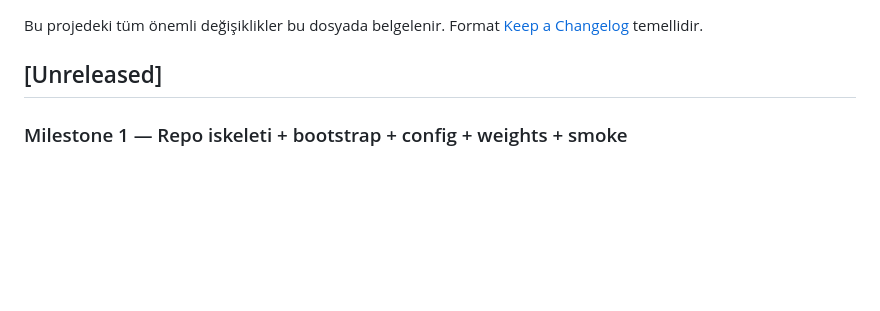
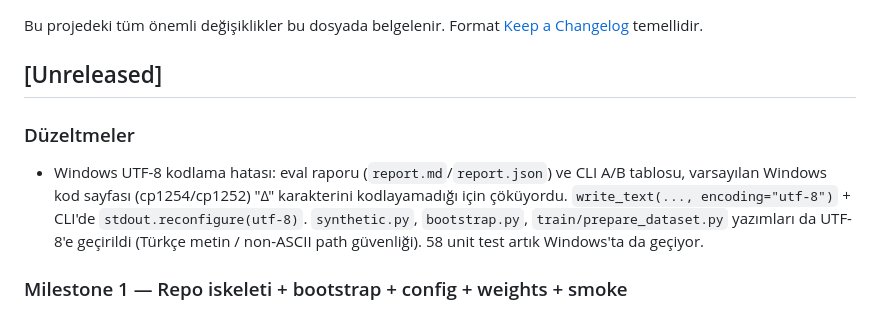
Before and after one commit to cleoanka/teknofest-prototip.v2, a Markdown page: CHANGELOG.md, the part around the change. GitHub-like rendering; blank space fills up the shorter version.

Commit message:
docs: CHANGELOG — Windows UTF-8 düzeltme notu

```diff
--- a/CHANGELOG.md
+++ b/CHANGELOG.md
@@ -4,6 +4,9 @@ Bu projedeki tüm önemli değişiklikler bu dosyada belgelenir.
 Format [Keep a Changelog](https://keepachangelog.com/tr/1.0.0/) temellidir.
 
 ## [Unreleased]
+
+### Düzeltmeler
+- Windows UTF-8 kodlama hatası: eval raporu (`report.md`/`report.json`) ve CLI A/B tablosu, varsayılan Windows kod sayfası (cp1254/cp1252) "Δ" karakterini kodlayamadığı için çöküyordu. `write_text(..., encoding="utf-8")` + CLI'de `stdout.reconfigure(utf-8)`. `synthetic.py`, `bootstrap.py`, `train/prepare_dataset.py` yazımları da UTF-8'e geçirildi (Türkçe metin / non-ASCII path güvenliği). 58 unit test artık Windows'ta da geçiyor.
 
 ### Milestone 1 — Repo iskeleti + bootstrap + config + weights + smoke
 - Tam monorepo dizin iskeleti oluşturuldu (`aura/`, `services/`, `dashboard/`, `train/`, `docs/`, `tests/`).
```
